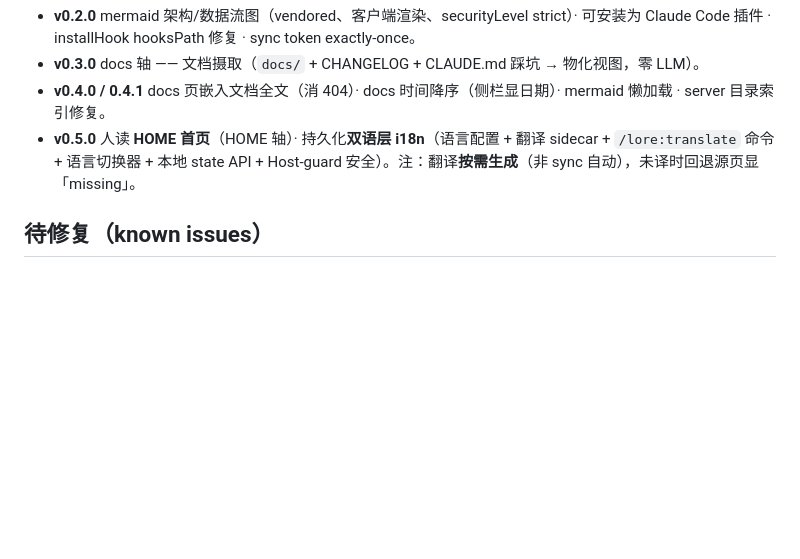
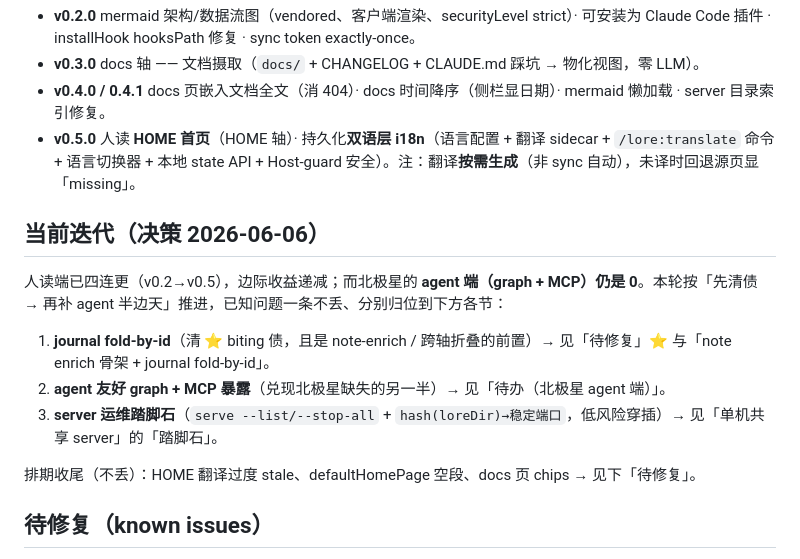
Before and after one commit to shenhuanageshei/lore, a Markdown page: docs/ROADMAP.md, the part around the change. Rendered like a GitHub page; blank space fills up the shorter version.

Commit message:
docs: README test count 152→229; record current-iteration plan in roadmap
README 测试数 stale（实际 node --test 229 pass）。roadmap 加「当前迭代」区块，固化 fold→graph→server 排序与理由、known issues 归位不丢。

Co-Authored-By: Claude Opus 4.8 <noreply@anthropic.com>

```diff
--- a/docs/ROADMAP.md
+++ b/docs/ROADMAP.md
@@ -17,6 +17,16 @@ lore 必须**同时**服务两类读者，任何 roadmap 项都按「是否同
 - **v0.3.0** docs 轴 —— 文档摄取（`docs/` + CHANGELOG + CLAUDE.md 踩坑 → 物化视图，零 LLM）。
 - **v0.4.0 / 0.4.1** docs 页嵌入文档全文（消 404）· docs 时间降序（侧栏显日期）· mermaid 懒加载 · server 目录索引修复。
 - **v0.5.0** 人读 **HOME 首页**（HOME 轴）· 持久化**双语层 i18n**（语言配置 + 翻译 sidecar + `/lore:translate` 命令 + 语言切换器 + 本地 state API + Host-guard 安全）。注：翻译**按需生成**（非 sync 自动），未译时回退源页显「missing」。
+
+## 当前迭代（决策 2026-06-06）
+
+人读端已四连更（v0.2→v0.5），边际收益递减；而北极星的 **agent 端（graph + MCP）仍是 0**。本轮按「先清债 → 再补 agent 半边天」推进，已知问题一条不丢、分别归位到下方各节：
+
+1. **journal fold-by-id**（清 ⭐ biting 债，且是 note-enrich / 跨轴折叠的前置）→ 见「待修复」⭐ 与「note enrich 骨架 + journal fold-by-id」。
+2. **agent 友好 graph + MCP 暴露**（兑现北极星缺失的另一半）→ 见「待办（北极星 agent 端）」。
+3. **server 运维踏脚石**（`serve --list/--stop-all` + `hash(loreDir)→稳定端口`，低风险穿插）→ 见「单机共享 server」的「踏脚石」。
+
+排期收尾（不丢）：HOME 翻译过度 stale、defaultHomePage 空段、docs 页 chips → 见下「待修复」。
 
 ## 待修复（known issues）
 
```
Also changed, not shown: README.md (+1 -1 lines).
